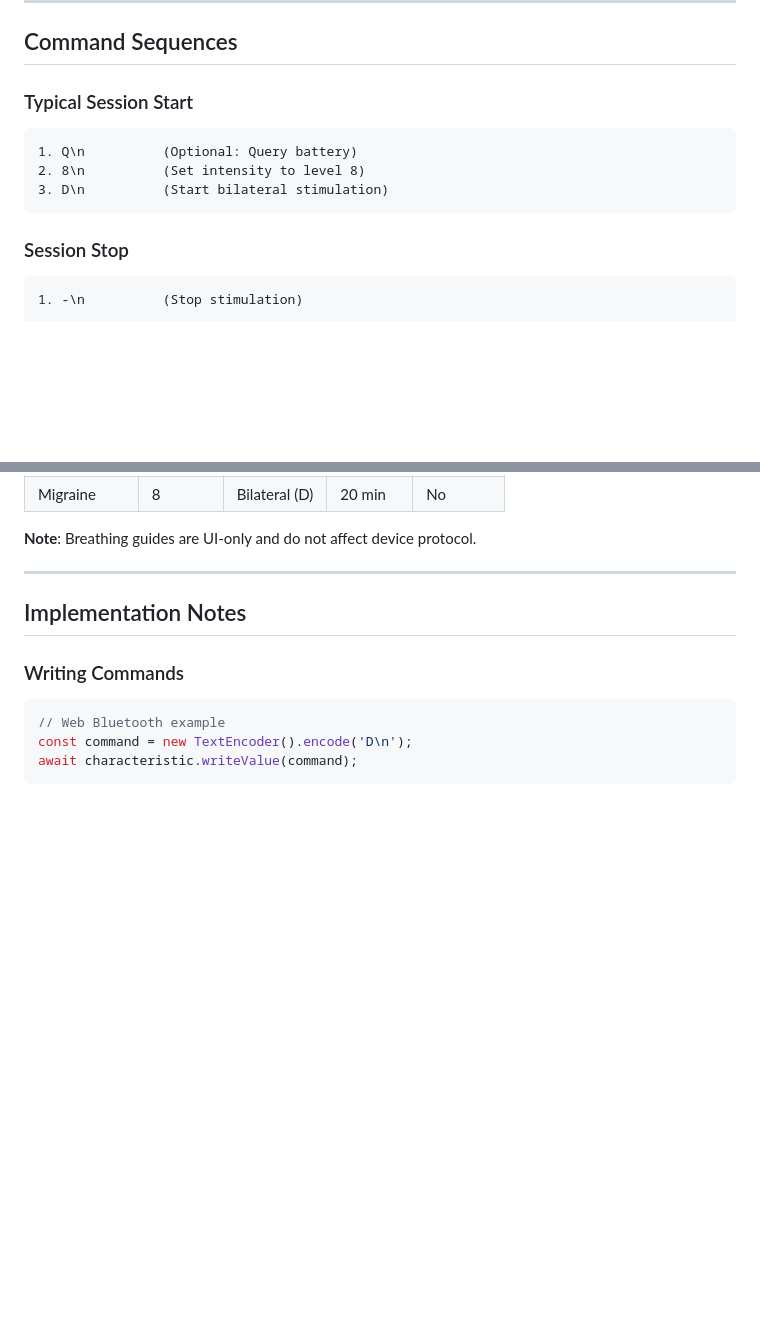
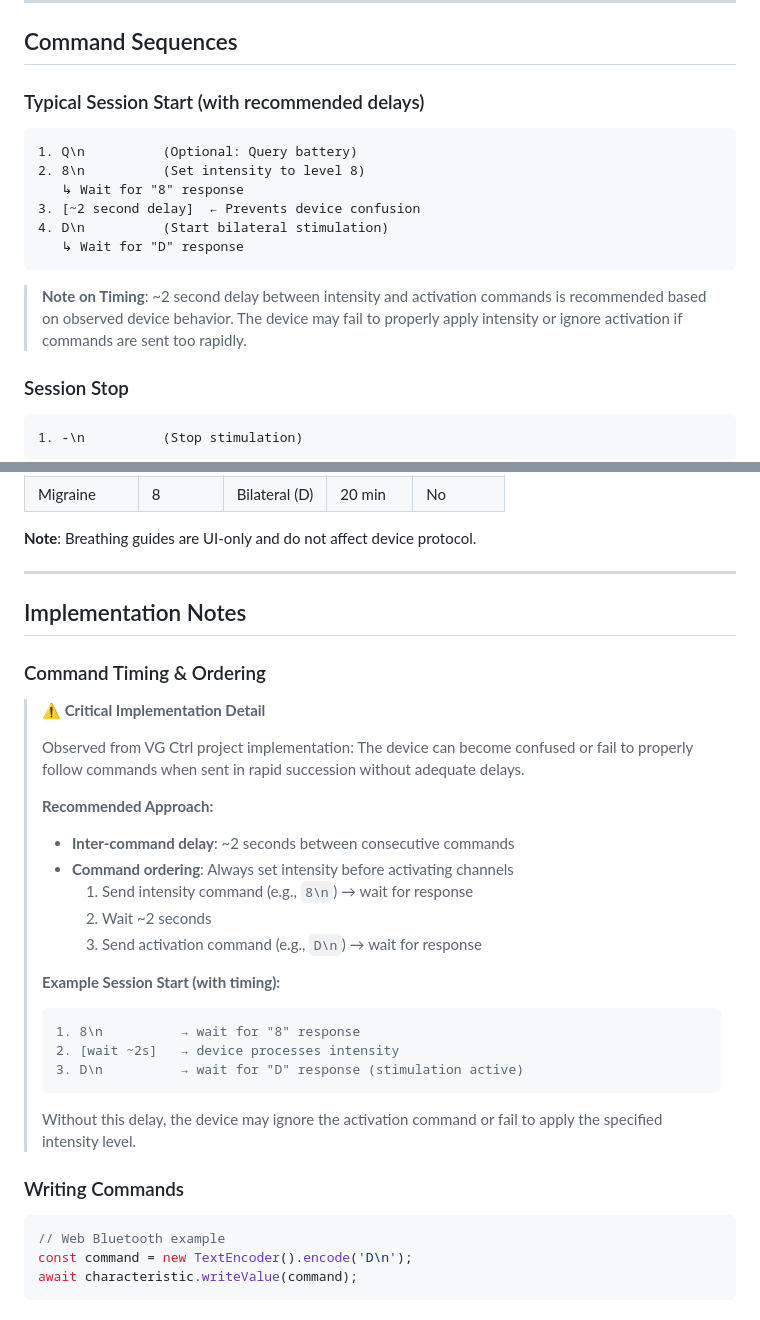
Before and after one commit to AppliedEllipsis/VGCtrl, a Markdown page: docs/protocol.md, 2 parts joined by grey strips. GitHub-like rendering; blank space fills up the shorter version.

Commit message:
~ [ add command timing observations to protocol docs ]:
📚 docs(protocol): document critical command timing requirements
- Add ~2 second delay observation between commands
- Document proper command ordering (intensity before activation)
- Add warning box in Implementation Notes section
- Update Command Sequences with timing annotations
- Explain device confusion behavior when commands sent too rapidly

````diff
--- a/docs/protocol.md
+++ b/docs/protocol.md
@@ -113,12 +113,17 @@ percentage = ((voltage - 2.5) / (3.95 - 2.5)) * 100
 
 ## Command Sequences
 
-### Typical Session Start
+### Typical Session Start (with recommended delays)
 ```
 1. Q\n          (Optional: Query battery)
 2. 8\n          (Set intensity to level 8)
-3. D\n          (Start bilateral stimulation)
+   ↳ Wait for "8" response
+3. [~2 second delay]  ← Prevents device confusion
+4. D\n          (Start bilateral stimulation)
+   ↳ Wait for "D" response
 ```
+
+> **Note on Timing**: ~2 second delay between intensity and activation commands is recommended based on observed device behavior. The device may fail to properly apply intensity or ignore activation if commands are sent too rapidly.
 
 ### Session Stop
 ```
@@ -218,6 +223,28 @@ The device only understands intensity + channel. "Modes" are UI constructs:
 
 ## Implementation Notes
 
+### Command Timing & Ordering
+
+> **⚠️ Critical Implementation Detail**
+>
+> Observed from VG Ctrl project implementation: The device can become confused or fail to properly follow commands when sent in rapid succession without adequate delays.
+>
+> **Recommended Approach:**
+> - **Inter-command delay**: ~2 seconds between consecutive commands
+> - **Command ordering**: Always set intensity before activating channels
+>   1. Send intensity command (e.g., `8\n`) → wait for response
+>   2. Wait ~2 seconds
+>   3. Send activation command (e.g., `D\n`) → wait for response
+>
+> **Example Session Start (with timing):**
+> ```
+> 1. 8\n          → wait for "8" response
+> 2. [wait ~2s]   → device processes intensity
+> 3. D\n          → wait for "D" response (stimulation active)
+> ```
+>
+> Without this delay, the device may ignore the activation command or fail to apply the specified intensity level.
+
 ### Writing Commands
 ```javascript
 // Web Bluetooth example
````
